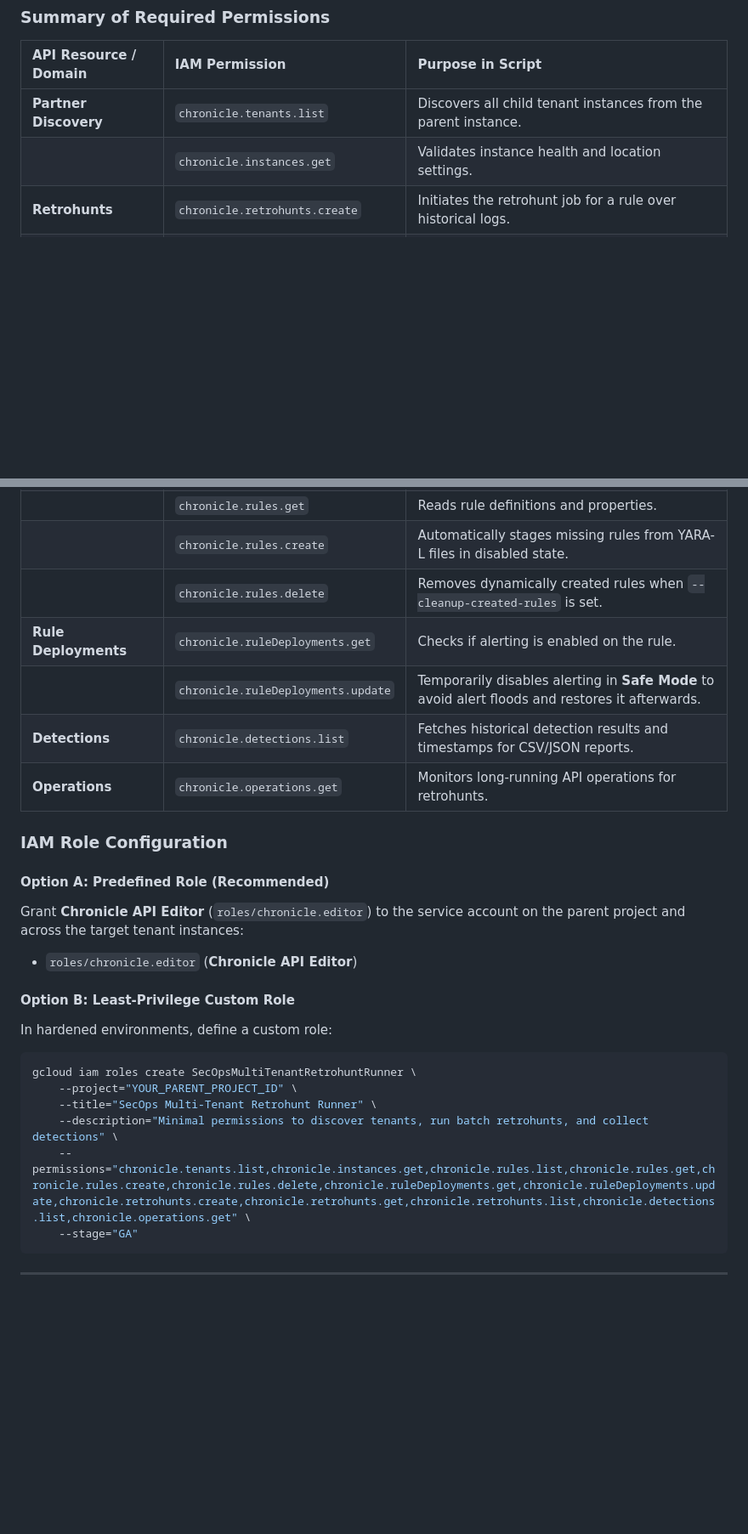
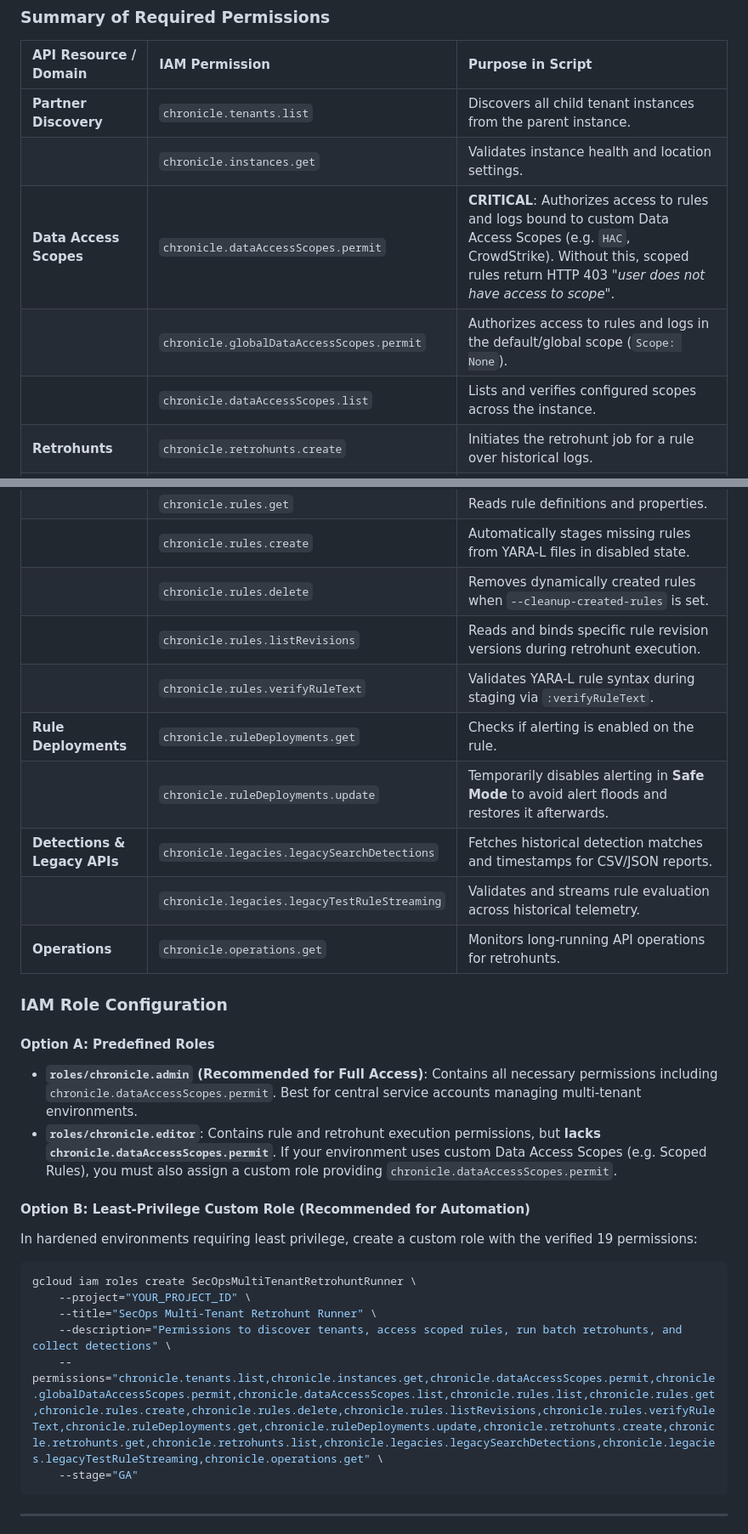
Before and after one commit to hzmndt/google-secops-batch-retrohunt, a Markdown page: README.md, 2 parts joined by grey strips. Shown at 85% size. GitHub-like rendering; blank space fills up the shorter version.

Commit message:
Update required IAM permissions with verified Chronicle permissions and data access scopes

````diff
--- a/README.md
+++ b/README.md
@@ -92,6 +92,9 @@ When automating retrohunts across dozens of instances and hundreds of rules, the
 | :--- | :--- | :--- |
 | **Partner Discovery** | `chronicle.tenants.list` | Discovers all child tenant instances from the parent instance. |
 | | `chronicle.instances.get` | Validates instance health and location settings. |
+| **Data Access Scopes** | `chronicle.dataAccessScopes.permit` | **CRITICAL**: Authorizes access to rules and logs bound to custom Data Access Scopes (e.g. `HAC`, CrowdStrike). Without this, scoped rules return HTTP 403 *"user does not have access to scope"*. |
+| | `chronicle.globalDataAccessScopes.permit` | Authorizes access to rules and logs in the default/global scope (`Scope: None`). |
+| | `chronicle.dataAccessScopes.list` | Lists and verifies configured scopes across the instance. |
 | **Retrohunts** | `chronicle.retrohunts.create` | Initiates the retrohunt job for a rule over historical logs. |
 | | `chronicle.retrohunts.get` | Polls progress (`state`, `progressPercentage`) until completion. |
 | | `chronicle.retrohunts.list` | Inspects existing retrohunts across the instance. |
@@ -99,25 +102,30 @@ When automating retrohunts across dozens of instances and hundreds of rules, the
 | | `chronicle.rules.get` | Reads rule definitions and properties. |
 | | `chronicle.rules.create` | Automatically stages missing rules from YARA-L files in disabled state. |
 | | `chronicle.rules.delete` | Removes dynamically created rules when `--cleanup-created-rules` is set. |
+| | `chronicle.rules.listRevisions` | Reads and binds specific rule revision versions during retrohunt execution. |
+| | `chronicle.rules.verifyRuleText` | Validates YARA-L rule syntax during staging via `:verifyRuleText`. |
 | **Rule Deployments** | `chronicle.ruleDeployments.get` | Checks if alerting is enabled on the rule. |
 | | `chronicle.ruleDeployments.update` | Temporarily disables alerting in **Safe Mode** to avoid alert floods and restores it afterwards. |
-| **Detections** | `chronicle.detections.list` | Fetches historical detection results and timestamps for CSV/JSON reports. |
+| **Detections & Legacy APIs** | `chronicle.legacies.legacySearchDetections` | Fetches historical detection matches and timestamps for CSV/JSON reports. |
+| | `chronicle.legacies.legacyTestRuleStreaming` | Validates and streams rule evaluation across historical telemetry. |
 | **Operations** | `chronicle.operations.get` | Monitors long-running API operations for retrohunts. |
 
 ### IAM Role Configuration
 
-#### Option A: Predefined Role (Recommended)
-Grant **Chronicle API Editor** (`roles/chronicle.editor`) to the service account on the parent project and across the target tenant instances:
-* `roles/chronicle.editor` (**Chronicle API Editor**)
+#### Option A: Predefined Roles
+* **`roles/chronicle.admin` (Recommended for Full Access)**:
+  Contains all necessary permissions including `chronicle.dataAccessScopes.permit`. Best for central service accounts managing multi-tenant environments.
+* **`roles/chronicle.editor`**:
+  Contains rule and retrohunt execution permissions, but **lacks `chronicle.dataAccessScopes.permit`**. If your environment uses custom Data Access Scopes (e.g. Scoped Rules), you must also assign a custom role providing `chronicle.dataAccessScopes.permit`.
 
-#### Option B: Least-Privilege Custom Role
-In hardened environments, define a custom role:
+#### Option B: Least-Privilege Custom Role (Recommended for Automation)
+In hardened environments requiring least privilege, create a custom role with the verified 19 permissions:
 ```bash
 gcloud iam roles create SecOpsMultiTenantRetrohuntRunner \
-    --project="YOUR_PARENT_PROJECT_ID" \
+    --project="YOUR_PROJECT_ID" \
     --title="SecOps Multi-Tenant Retrohunt Runner" \
-    --description="Minimal permissions to discover tenants, run batch retrohunts, and collect detections" \
-    --permissions="chronicle.tenants.list,chronicle.instances.get,chronicle.rules.list,chronicle.rules.get,chronicle.rules.create,chronicle.rules.delete,chronicle.ruleDeployments.get,chronicle.ruleDeployments.update,chronicle.retrohunts.create,chronicle.retrohunts.get,chronicle.retrohunts.list,chronicle.detections.list,chronicle.operations.get" \
+    --description="Permissions to discover tenants, access scoped rules, run batch retrohunts, and collect detections" \
+    --permissions="chronicle.tenants.list,chronicle.instances.get,chronicle.dataAccessScopes.permit,chronicle.globalDataAccessScopes.permit,chronicle.dataAccessScopes.list,chronicle.rules.list,chronicle.rules.get,chronicle.rules.create,chronicle.rules.delete,chronicle.rules.listRevisions,chronicle.rules.verifyRuleText,chronicle.ruleDeployments.get,chronicle.ruleDeployments.update,chronicle.retrohunts.create,chronicle.retrohunts.get,chronicle.retrohunts.list,chronicle.legacies.legacySearchDetections,chronicle.legacies.legacyTestRuleStreaming,chronicle.operations.get" \
     --stage="GA"
 ```
 
````
